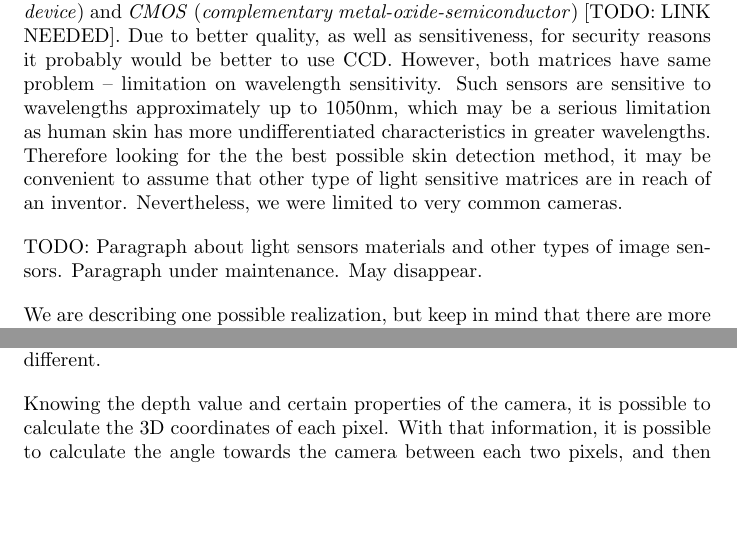
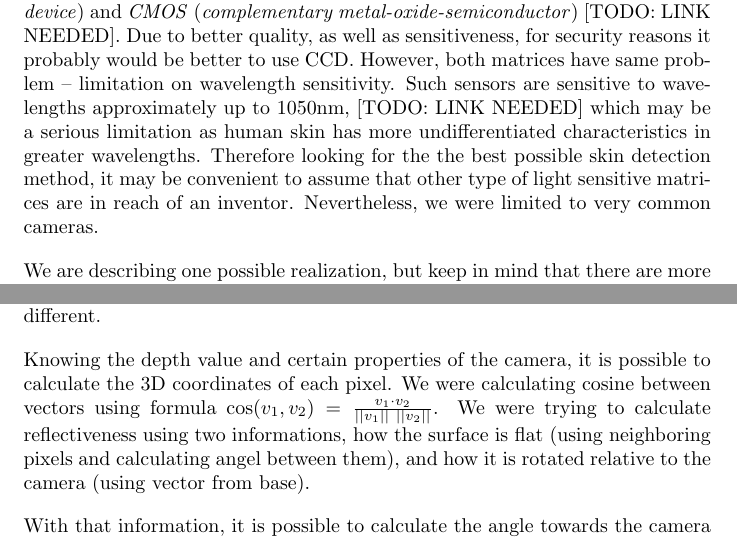
Before and after one commit to tomaszgarbus/rgbd-face-auth, a LaTeX thesis (whitepaper/temp-paper.tex, which reads whitepaper/content/skin-recognition.tex): two parts of pages 10 and 14 of 42, joined at a grey line, cut so that both start at the same text, the shorter picture padded with empty space. Compiled offline with pdfLaTeX.

Commit message:
Additional data to skin-recognition

```diff
--- a/whitepaper/content/skin-recognition.tex
+++ b/whitepaper/content/skin-recognition.tex
@@ -25,16 +25,13 @@
         Due to better quality, as well as sensitiveness, for security reasons
         it probably would be better to use CCD.
         However, both matrices have same problem -- limitation on wavelength sensitivity.
-        Such sensors are sensitive to wavelengths approximately up to 1050nm,
+        Such sensors are sensitive to wavelengths approximately up to 1050nm, [TODO: LINK NEEDED]
         which may be a serious limitation as human skin has more undifferentiated
         characteristics in greater wavelengths.
         Therefore looking for the the best possible skin detection method,
         it may be convenient to assume that other type of light sensitive matrices
         are in reach of an inventor.
         Nevertheless, we were limited to very common cameras.
-
-        TODO: Paragraph about light sensors materials and other types of image sensors.
-        Paragraph under maintenance. May disappear.
 
         We are describing one possible realization, but keep in mind that
         there are more solutions, which we do not find useful in our problem.
@@ -184,13 +181,17 @@
 
             Knowing the depth value and certain properties of the camera, it is possible
             to calculate the 3D coordinates of each pixel.
+            We were calculating cosine between vectors using formula
+            $\cos(v_1, v_2) = \frac{v_1 \cdot v_2}{||v_1||~||v_2||}$.
+            We were trying to calculate reflectiveness using two informations,
+            how the surface is flat (using neighboring pixels and calculating angel between them),
+            and how it is rotated relative to the camera (using vector from base).
+
             With that information, it is possible to calculate the angle towards the
             camera between each two pixels, and then use that value in the method above
             to make it independent of angles.
             However, our attempts to do this were unsuccessful, possibly because the
             depth camera is not precise enough.
-            % TODO Dominik: maybe describe briefly the mathematical details of what
-            %               was attempted
 
         \subsection{Using three infrared wavelengths}
             \subsubsection*{Prototype}
```
Also changed, not shown: whitepaper/content/skin-recognition.tex (2 more changed lines).
